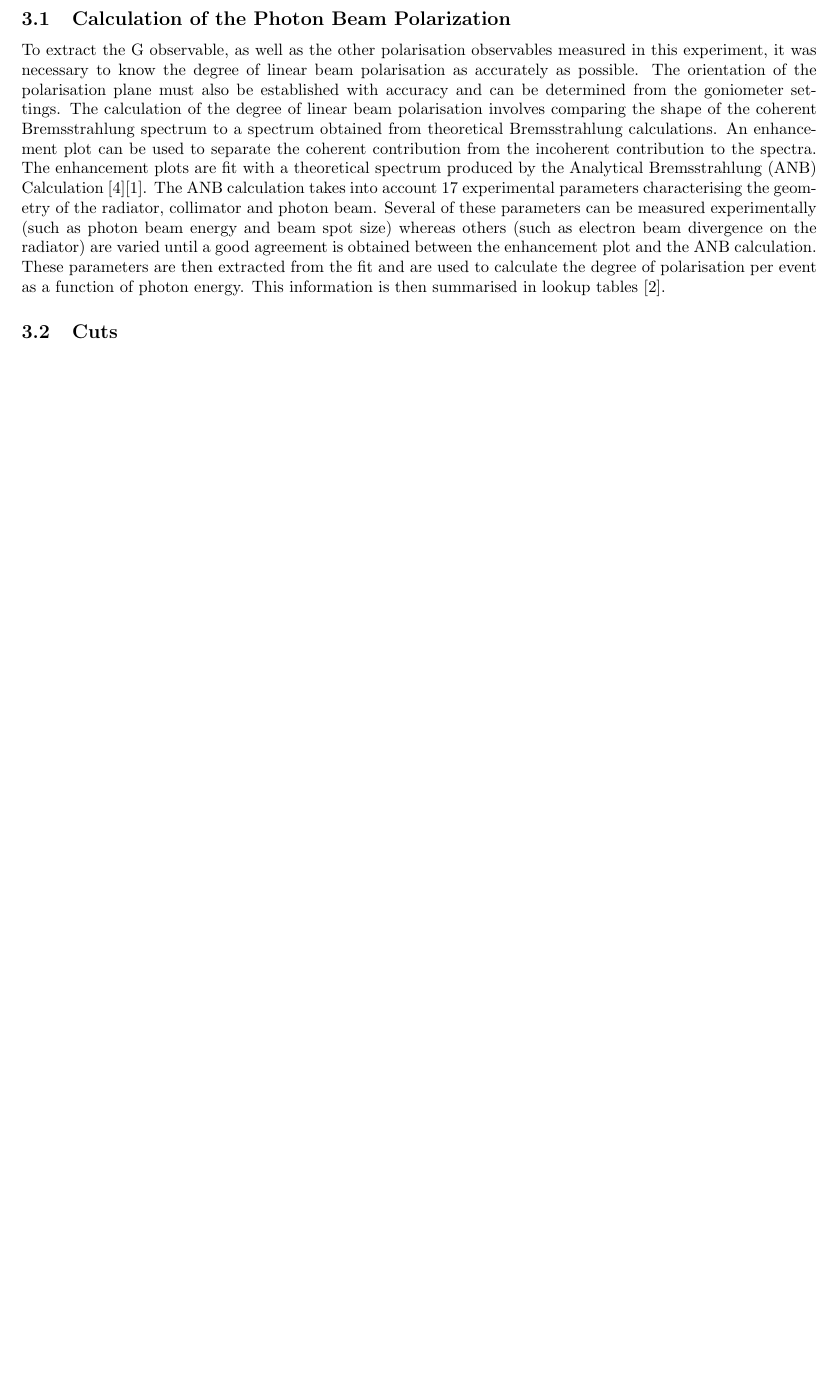
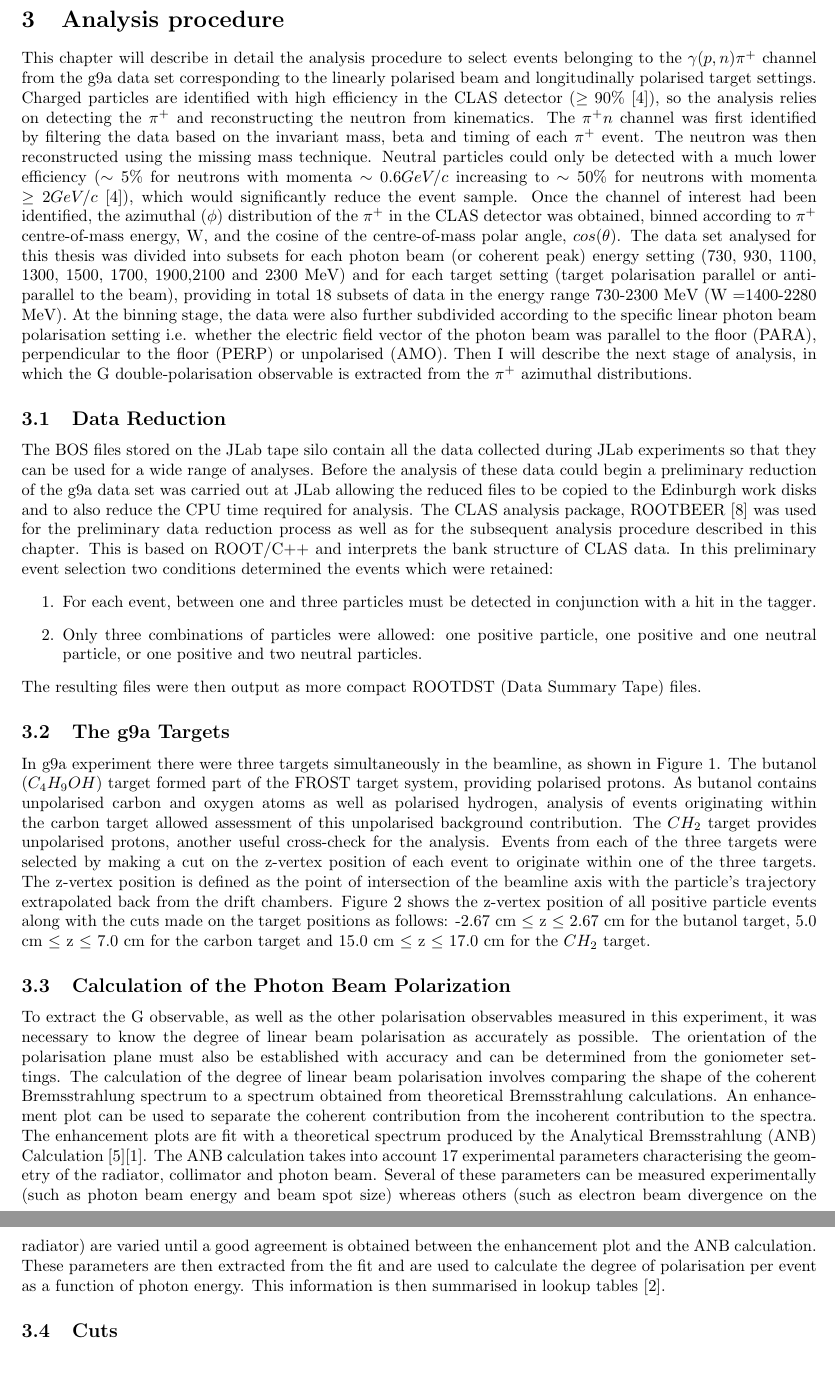
Before and after one commit to lorenzozana/FROST_Analysis_note, a LaTeX paper (Measurement_G_analysis_note.tex, which reads analysis.tex): part of page 6 of 7 before the commit and two parts of pages 6 and 7 of 9 after it, the two joined at a grey line, cut at the place of the change, the shorter picture padded with empty space. Compiled offline with pdfLaTeX.

Commit message:
Added part in Analysis chapter

```diff
--- a/analysis.tex
+++ b/analysis.tex
@@ -1 +1,14 @@
 \section{Analysis procedure}
+This chapter will describe in detail the analysis procedure to select events belonging to the $\gamma (p,n) \pi^+$ channel from the g9a data set corresponding to the linearly polarised beam and longitudinally polarised target settings.
+Charged particles are identified with high efficiency in the CLAS detector ($\geq90\%$ \cite{Mecking2003}), so the analysis relies on detecting the $\pi^+$ and reconstructing the neutron from kinematics. The $\pi^+ n$ channel was first identified by filtering the data based on the invariant mass, beta and timing of each $\pi^+$ event. The neutron was then reconstructed using the missing mass technique. Neutral particles could only be detected with a much lower efficiency ($\sim5\%$ for neutrons with momenta $\sim 0.6 GeV/c$ increasing to $\sim 50\%$ for neutrons with momenta $\geq2 GeV/c$  \cite{Mecking2003}), which would significantly reduce the event sample. Once the channel of interest had been identified, the azimuthal ($\phi$) distribution of the $\pi^+$ in the CLAS detector was obtained, binned according to $\pi^+$ centre-of-mass energy, W, and the cosine of the centre-of-mass polar angle, $cos(\theta)$. The data set analysed for this thesis was divided into subsets for each photon beam (or coherent peak) energy setting (730, 930, 1100, 1300, 1500, 1700, 1900,2100 and 2300 MeV) and for each target setting (target polarisation parallel or anti-parallel to the beam), providing in total 18 subsets of data in the energy range 730-2300 MeV (W =1400-2280 MeV). At the binning stage, the data were  also further subdivided according to the specific linear photon beam polarisation setting i.e. whether the electric field vector of the photon beam was parallel to the floor (PARA), perpendicular to the floor (PERP) or unpolarised (AMO). Then I will describe the next stage of analysis, in which the G double-polarisation observable is extracted from the $\pi^+$ azimuthal distributions.
+
+\subsection{Data Reduction}
+The BOS files stored on the JLab tape silo contain all the data collected during JLab experiments so that they can be used for a wide range of analyses. Before the analysis of these data could begin a preliminary reduction of the g9a data set was carried out at JLab allowing the reduced files to be copied to the Edinburgh work disks and to also reduce the CPU time required for analysis. The CLAS analysis package, ROOTBEER \cite{rootbeer} was used for the preliminary data reduction process as well as for the subsequent analysis procedure described in this chapter. This is based on ROOT/C++ and interprets the bank structure of CLAS data. In this preliminary event selection two conditions determined the events which were retained:
+\begin{enumerate}
+\item  For each event, between one and three particles must be detected in conjunction with a hit in the tagger.
+\item  Only three combinations of particles were allowed: one positive particle, one positive and one neutral particle, or one positive and two neutral particles.
+\end{enumerate}
+The resulting files were then output as more compact ROOTDST (Data Summary Tape) files.
+
+\subsection{The g9a Targets}
+In g9a experiment there were three targets simultaneously in the beamline, as shown in Figure \ref{fig:target_draw}.
@@ -1,0 +18,3 @@
+  \label{fig:target_draw}
+\end{figure}
+The butanol ($C_4 H_9OH$) target formed part of the FROST target system,  providing polarised protons. As butanol contains unpolarised carbon and oxygen atoms as well as polarised hydrogen, analysis of events originating within the carbon target allowed assessment of this unpolarised background contribution. The $CH_2$ target provides unpolarised protons, another useful cross-check for the analysis. Events from each of the three targets were selected by making a cut on the z-vertex position of each event to originate within one of the three targets. The z-vertex position is defined as the point of intersection of the beamline axis with the particle’s trajectory extrapolated back from the drift chambers. Figure \ref{fig:target_pos} shows the z-vertex position of all positive particle events along with the cuts made on the target positions as follows: -2.67 cm $\leq$ z $\leq$ 2.67 cm for the butanol target, 5.0 cm $\leq$ z $\leq$ 7.0 cm for the carbon target and 15.0 cm $\leq$ z $\leq$ 17.0 cm for the $CH_2$ target.
@@ -2,3 +24,8 @@
+  \label{fig:target_pos}
+\end{figure}
+
+
+
 \subsection{Calculation of the Photon Beam Polarization}
 To extract the G observable, as well as the other polarisation observables measured in this experiment, it was necessary to know the degree of linear beam polarisation as accurately as possible. The orientation of the polarisation plane must also be established with accuracy and can be determined from the goniometer settings. The calculation of the degree of linear beam polarisation involves comparing the shape of the coherent Bremsstrahlung spectrum to a spectrum obtained from theoretical Bremsstrahlung calculations. An enhancement plot can be used to separate the coherent contribution from the incoherent contribution to the spectra. The enhancement plots are fit with a theoretical spectrum produced by the Analytical Bremsstrahlung (ANB) Calculation \cite{Natter_2003}\cite{Sabin_2010}. The ANB calculation takes into account 17 experimental parameters characterising the geometry of the radiator, collimator and photon beam. Several of these parameters can be measured experimentally (such as photon beam energy and beam spot size) whereas others (such as electron beam divergence on the radiator) are varied until a good agreement is obtained between the enhancement plot and the ANB calculation. These parameters are then extracted from the fit and are used to calculate the degree of polarisation per event as a function of photon energy. This information is then summarised in lookup tables \cite{Anderson_table}.
 
```
Also changed, not shown: bibliography/biblio.bib (+27 -0 lines), analysis.tex (6 more changed lines), 1 other file.
